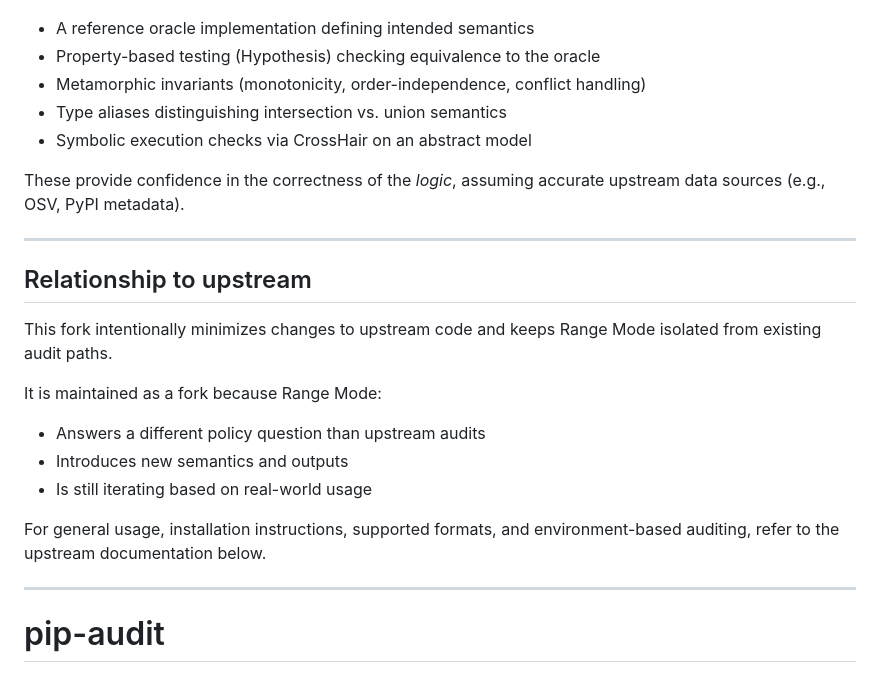
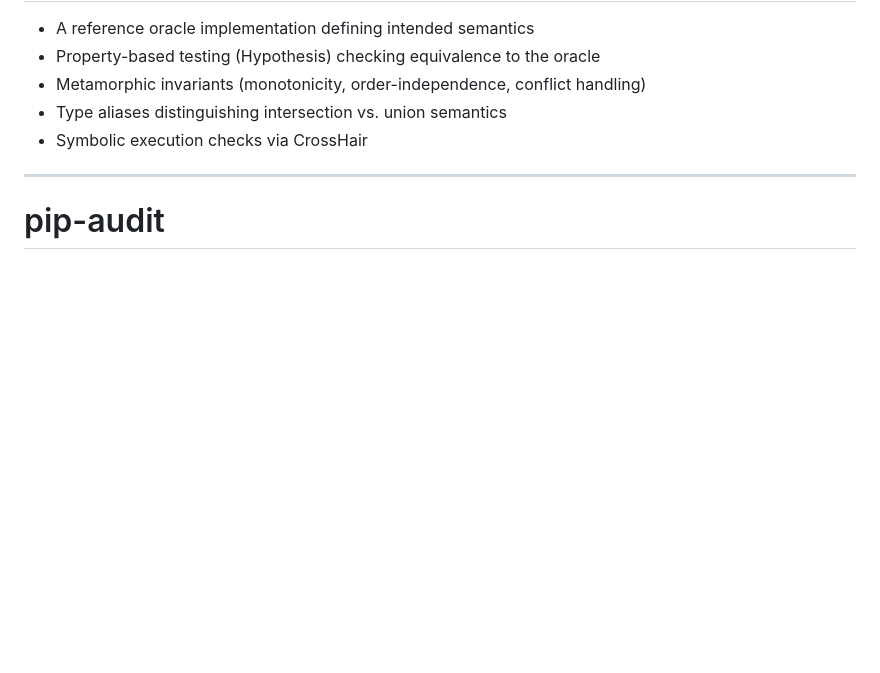
Before and after one commit to pypa/pip-audit, a Markdown page: README.md, the part around one of its changes. GitHub-like rendering; blank space fills up the shorter version.

```diff
--- a/README.md
+++ b/README.md
@@ -62,23 +47,7 @@ Range Mode includes several layers of testing and design choices intended to ens
 * Property-based testing (Hypothesis) checking equivalence to the oracle
 * Metamorphic invariants (monotonicity, order-independence, conflict handling)
 * Type aliases distinguishing intersection vs. union semantics
-* Symbolic execution checks via CrossHair on an abstract model
-
-These provide confidence in the correctness of the *logic*, assuming accurate upstream data sources (e.g., OSV, PyPI metadata).
-
----
-
-## Relationship to upstream
-
-This fork intentionally minimizes changes to upstream code and keeps Range Mode isolated from existing audit paths.
-
-It is maintained as a fork because Range Mode:
-
-* Answers a different policy question than upstream audits
-* Introduces new semantics and outputs
-* Is still iterating based on real-world usage
-
-For general usage, installation instructions, supported formats, and environment-based auditing, refer to the upstream documentation below.
+* Symbolic execution checks via CrossHair
 
 ---
 
```
Also changed, not shown: other parts of README.md (+21 -36 lines).
